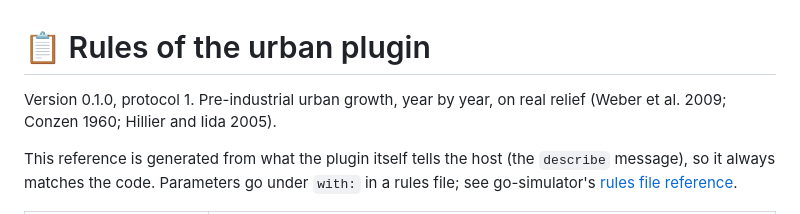
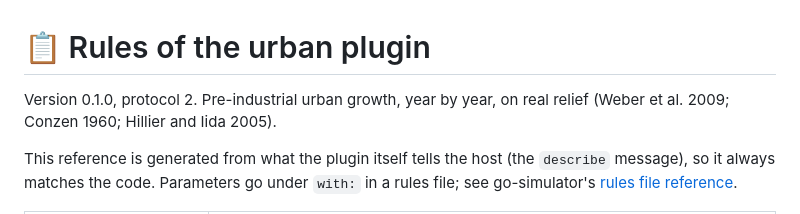
Before and after one commit to akrck02/go-simulator-urban, a Markdown page: docs/rules.md, the part around the change. Drawn GitHub-style.

Commit message:
Say protocol 2 in the README and the rules reference
The plugin speaks protocol 2 since its rules describe their contracts.

Co-Authored-By: Claude Opus 5.5 <noreply@anthropic.com>

```diff
--- a/docs/rules.md
+++ b/docs/rules.md
@@ -1,6 +1,6 @@
 # 📋 Rules of the urban plugin
 
-Version 0.1.0, protocol 1. Pre-industrial urban growth, year by year, on real relief (Weber et al. 2009; Conzen 1960; Hillier and Iida 2005).
+Version 0.1.0, protocol 2. Pre-industrial urban growth, year by year, on real relief (Weber et al. 2009; Conzen 1960; Hillier and Iida 2005).
 
 This reference is generated from what the plugin itself tells the host (the `describe` message), so it always
 matches the code. Parameters go under `with:` in a rules file; see go-simulator's
```
Also changed, not shown: README.md (+1 -1 lines).
